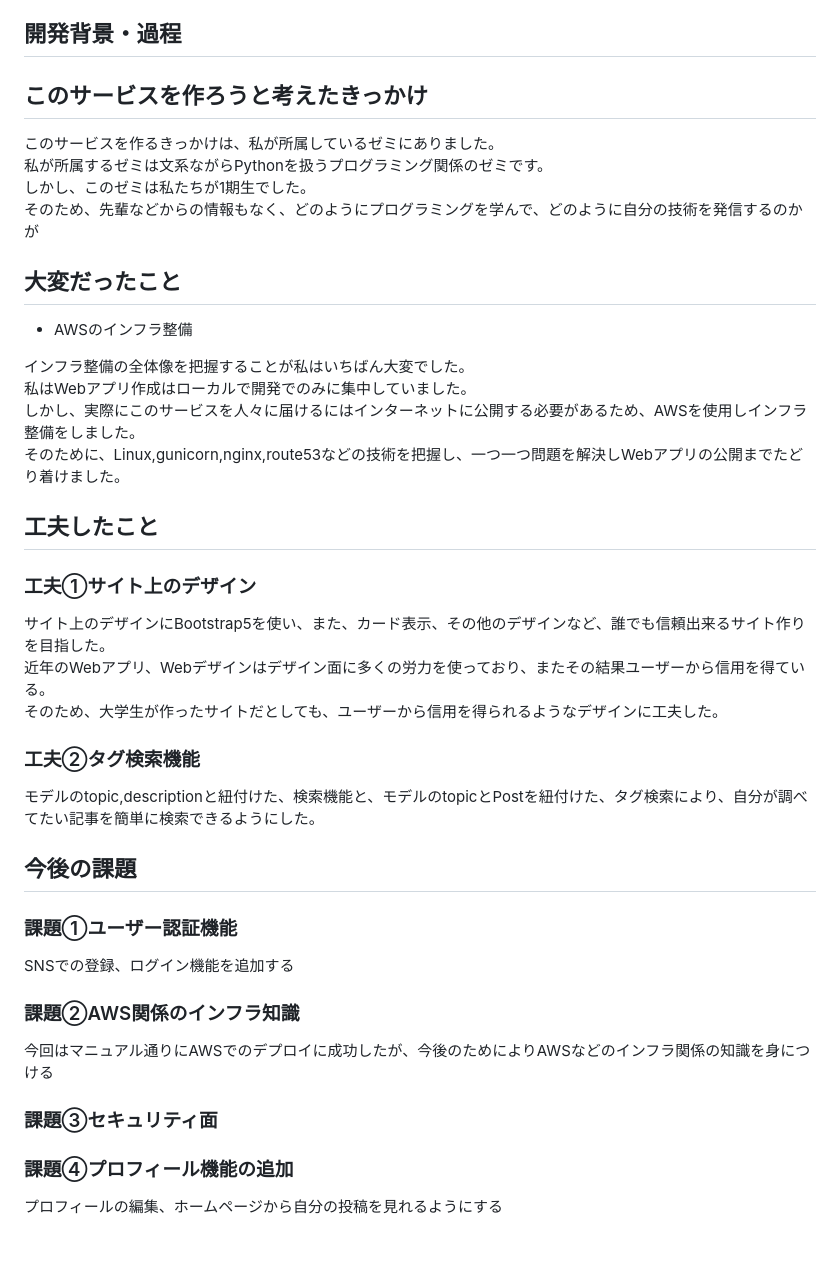
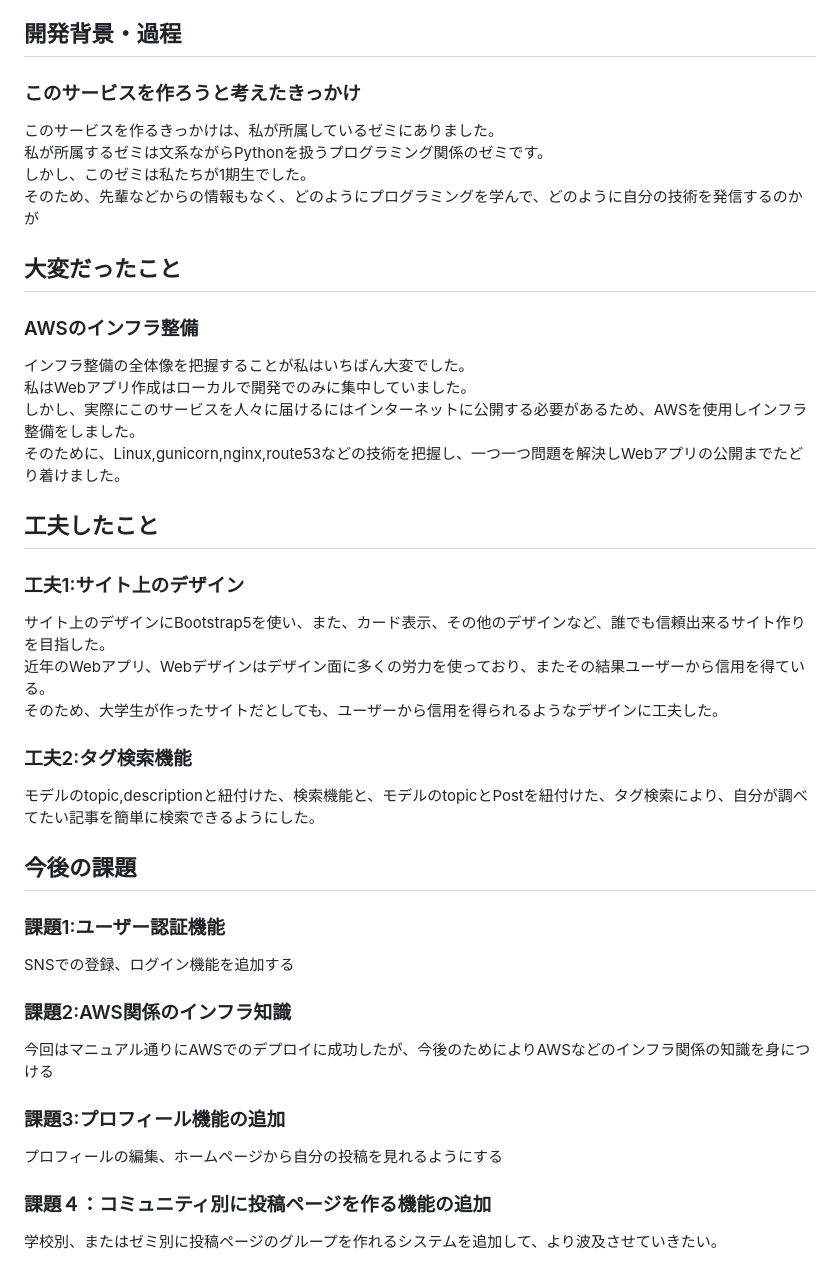
Before and after one commit to hikaruakashi/seeds, a Markdown page: README.md, the part around one of its changes. Rendered like a GitHub page.

```diff
--- a/README.md
+++ b/README.md
@@ -74,7 +71,7 @@ URLこちらから
 
 ## 開発背景・過程
 
-## このサービスを作ろうと考えたきっかけ
+### このサービスを作ろうと考えたきっかけ
 このサービスを作るきっかけは、私が所属しているゼミにありました。
 私が所属するゼミは文系ながらPythonを扱うプログラミング関係のゼミです。
 しかし、このゼミは私たちが1期生でした。
@@ -82,7 +79,7 @@ URLこちらから
 
 ## 大変だったこと
 
-- AWSのインフラ整備
+### AWSのインフラ整備
 
 インフラ整備の全体像を把握することが私はいちばん大変でした。
 私はWebアプリ作成はローカルで開発でのみに集中していました。
@@ -92,29 +89,30 @@ URLこちらから
 
 ## 工夫したこと
 
-### 工夫①サイト上のデザイン
+### 工夫1:サイト上のデザイン
 
 サイト上のデザインにBootstrap5を使い、また、カード表示、その他のデザインなど、誰でも信頼出来るサイト作りを目指した。
 近年のWebアプリ、Webデザインはデザイン面に多くの労力を使っており、またその結果ユーザーから信用を得ている。
 そのため、大学生が作ったサイトだとしても、ユーザーから信用を得られるようなデザインに工夫した。
 
-### 工夫②タグ検索機能
+### 工夫2:タグ検索機能
 
 モデルのtopic,descriptionと紐付けた、検索機能と、モデルのtopicとPostを紐付けた、タグ検索により、自分が調べてたい記事を簡単に検索できるようにした。
 
 ## 今後の課題
 
-### 課題①ユーザー認証機能
+### 課題1:ユーザー認証機能
 
 SNSでの登録、ログイン機能を追加する
 
 
-### 課題②AWS関係のインフラ知識
+### 課題2:AWS関係のインフラ知識
 
 今回はマニュアル通りにAWSでのデプロイに成功したが、今後のためによりAWSなどのインフラ関係の知識を身につける
 
-### 課題③セキュリティ面
-
-### 課題④プロフィール機能の追加
+### 課題3:プロフィール機能の追加
 
 プロフィールの編集、ホームページから自分の投稿を見れるようにする
+
+### 課題４：コミュニティ別に投稿ページを作る機能の追加
+学校別、またはゼミ別に投稿ページのグループを作れるシステムを追加して、より波及させていきたい。
```
Also changed, not shown: other parts of README.md (+6 -9 lines).
